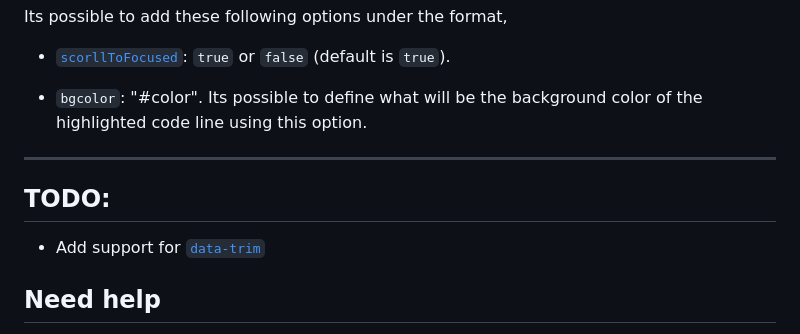
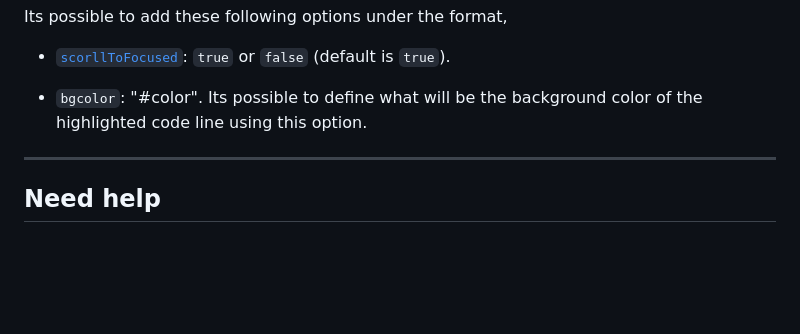
Before and after one commit to shafayetShafee/codefocus, a Markdown page: README.md, the part around the change. Rendered like a GitHub page; blank space fills up the shorter version.

Commit message:
removed todo for data-trim, its already supported by revealjs

```diff
--- a/README.md
+++ b/README.md
@@ -89,10 +89,6 @@ Its possible to add these following options under the format,
 
 <hr>
 
-## TODO:
-
-- Add support for [`data-trim`](https://github.com/bnjmnt4n/reveal-code-focus#data-trim)
-
 ## Need help
 
 Firstly, I would like to know whether it is useful as custom format. If not, I need help to convert this as a revealjs plugin quarto extension.
```
